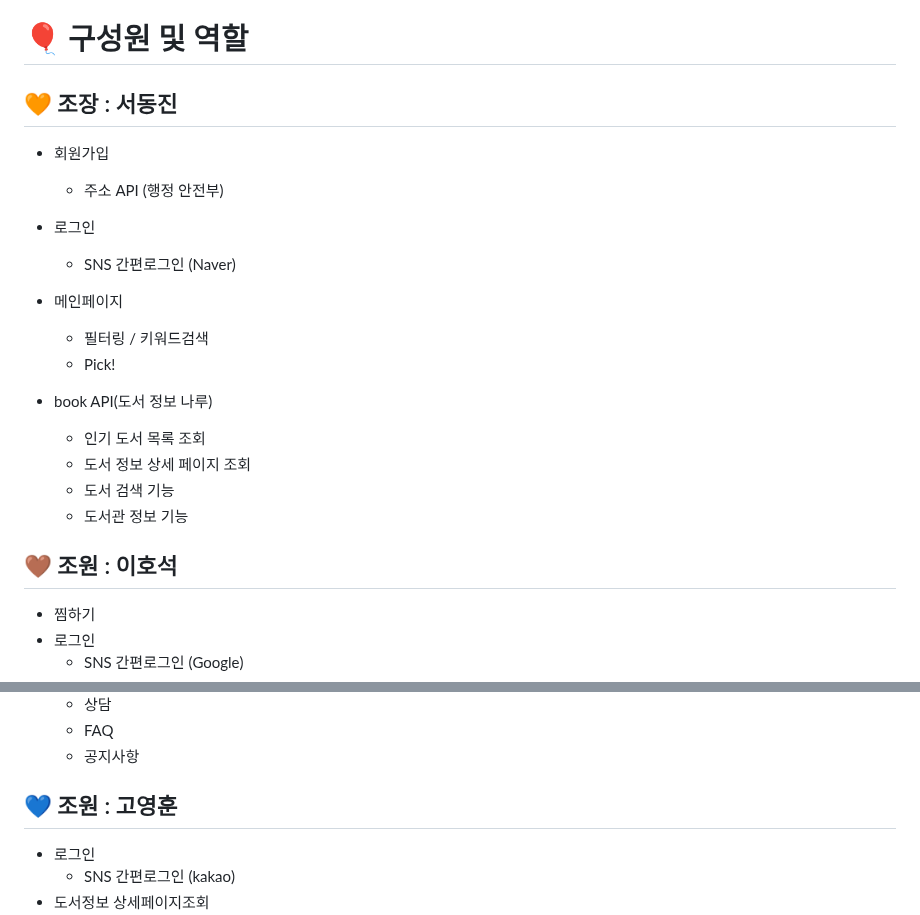
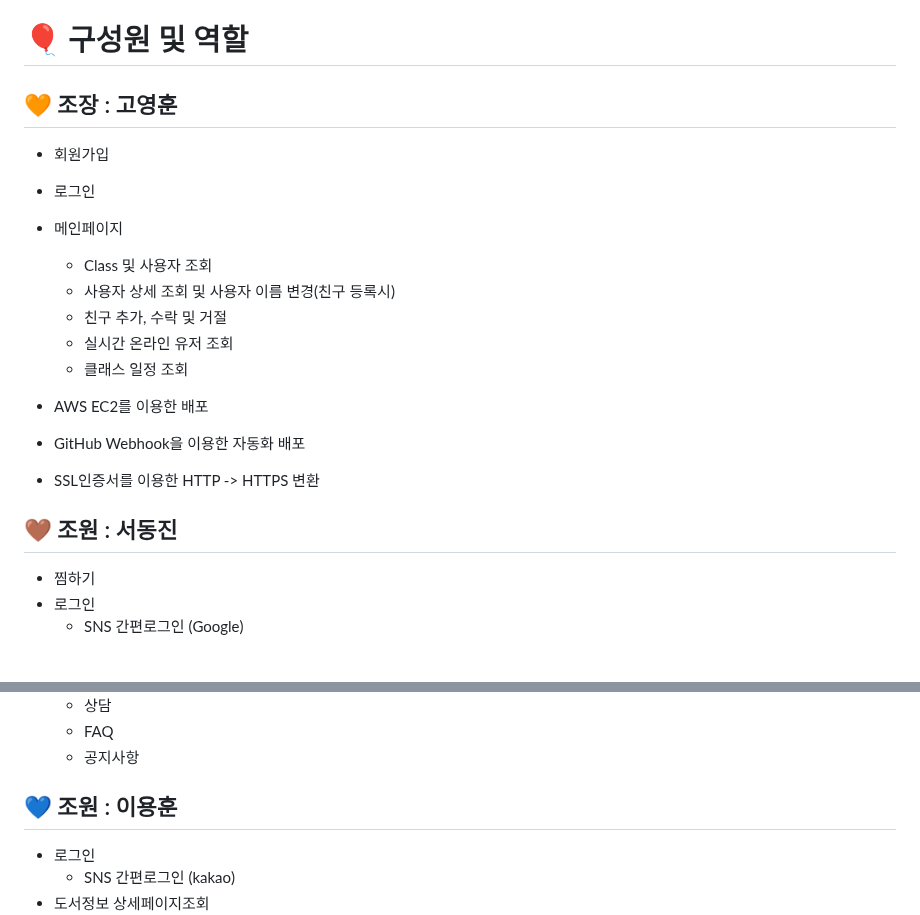
Before and after one commit to kyh0576/threeStar, a Markdown page: README.md, 2 parts joined by grey strips. Rendered like a GitHub page; blank space fills up the shorter version.

```diff
--- a/README.md
+++ b/README.md
@@ -16,23 +16,22 @@ ThreeStars 프로젝트는 KH Academy 내 구성원들이 자유롭고 실시간
 
 # 🎈 구성원 및 역할
 
-<h2 style="border-bottom : none">🧡 조장 : 서동진</h2>
+<h2 style="border-bottom : none">🧡 조장 : 고영훈</h2>
 
 - 회원가입
-  - 주소 API (행정 안전부)
 - 로그인
-    - SNS 간편로그인 (Naver)
 - 메인페이지
-    - 필터링 / 키워드검색
-    - Pick!
+    - Class 및 사용자 조회
+    - 사용자 상세 조회 및 사용자 이름 변경(친구 등록시)
+    - 친구 추가, 수락 및 거절
+    - 실시간 온라인 유저 조회
+    - 클래스 일정 조회
 
-- book API(도서 정보 나루)
-  - 인기 도서 목록 조회
-  - 도서 정보 상세 페이지 조회
-  - 도서 검색 기능
-  - 도서관 정보 기능
+- AWS EC2를 이용한 배포
+- GitHub Webhook을 이용한 자동화 배포
+- SSL인증서를 이용한 HTTP -> HTTPS 변환
 
- <h2 style="border-bottom : none">🤎 조원 : 이호석</h2>
+ <h2 style="border-bottom : none">🤎 조원 : 서동진</h2>
 
   - 찜하기
   - 로그인
@@ -47,7 +46,7 @@ ThreeStars 프로젝트는 KH Academy 내 구성원들이 자유롭고 실시간
       - FAQ
       - 공지사항
 
-  <h2 style="border-bottom : none">💙 조원 : 고영훈</h2>
+  <h2 style="border-bottom : none">💙 조원 : 이용훈</h2>
 
 - 로그인
     - SNS 간편로그인 (kakao)
```
